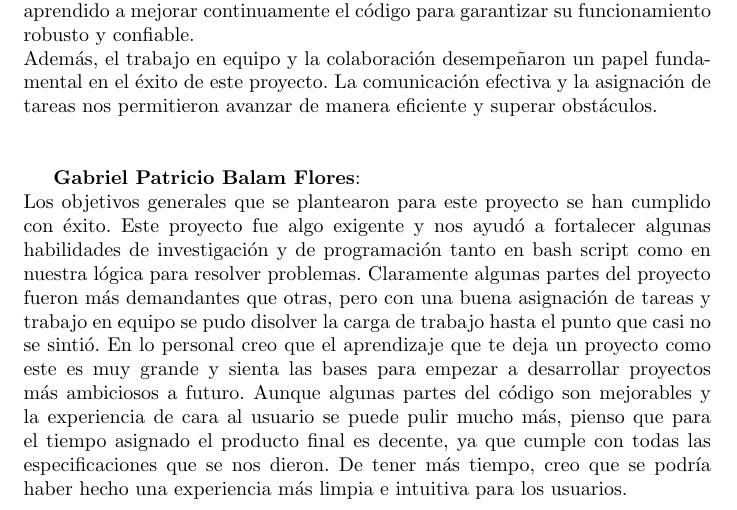
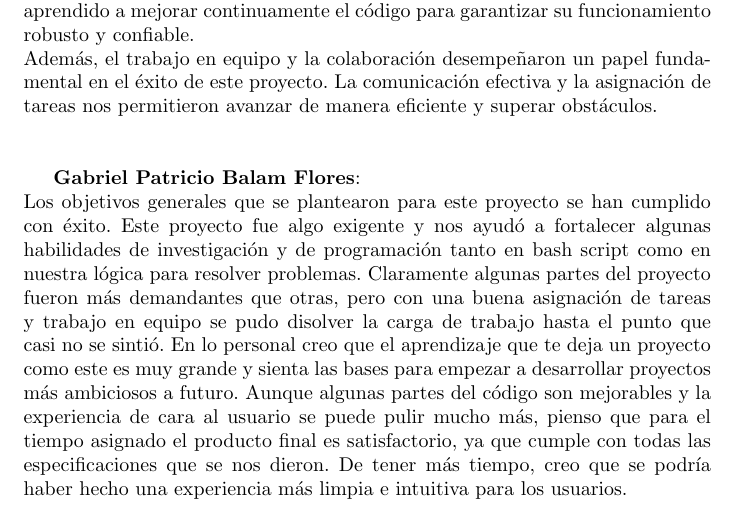
Before and after one commit to GoldTryck/Proyecto_final_GNU_Linux, a LaTeX document (Docu/doc.tex): part of page 13 of 13, cut so that both start at the same text. Compiled offline with pdfLaTeX.

Commit message:
[UPDATED] doc.tex

```diff
--- a/Docu/doc.tex
+++ b/Docu/doc.tex
@@ -239,7 +239,7 @@ show_info "Kernel:              " "$(uname -r)"
 \\\\
 
 \textbf{Gabriel Patricio Balam Flores}:\\Los objetivos generales que se plantearon para este proyecto se han cumplido con éxito. Este proyecto fue algo exigente y nos ayudó a fortalecer algunas habilidades de investigación y de programación tanto en bash script como en nuestra lógica para resolver problemas. Claramente algunas partes del proyecto fueron más demandantes que otras, pero con una buena asignación de tareas y trabajo en equipo se pudo disolver la carga de trabajo hasta el punto que casi no se sintió.
-En lo personal creo que el aprendizaje que te deja un proyecto como este es muy grande y sienta las bases para empezar a desarrollar proyectos más ambiciosos a futuro. Aunque algunas partes del código son mejorables y la experiencia de cara al usuario se puede pulir mucho más, pienso que para el tiempo asignado el producto final es decente, ya que cumple con todas las especificaciones que se nos dieron. De tener más tiempo, creo que se podría haber hecho una experiencia más limpia e intuitiva para los usuarios.
+En lo personal creo que el aprendizaje que te deja un proyecto como este es muy grande y sienta las bases para empezar a desarrollar proyectos más ambiciosos a futuro. Aunque algunas partes del código son mejorables y la experiencia de cara al usuario se puede pulir mucho más, pienso que para el tiempo asignado el producto final es satisfactorio, ya que cumple con todas las especificaciones que se nos dieron. De tener más tiempo, creo que se podría haber hecho una experiencia más limpia e intuitiva para los usuarios.
 
 
 \end{document}
```
